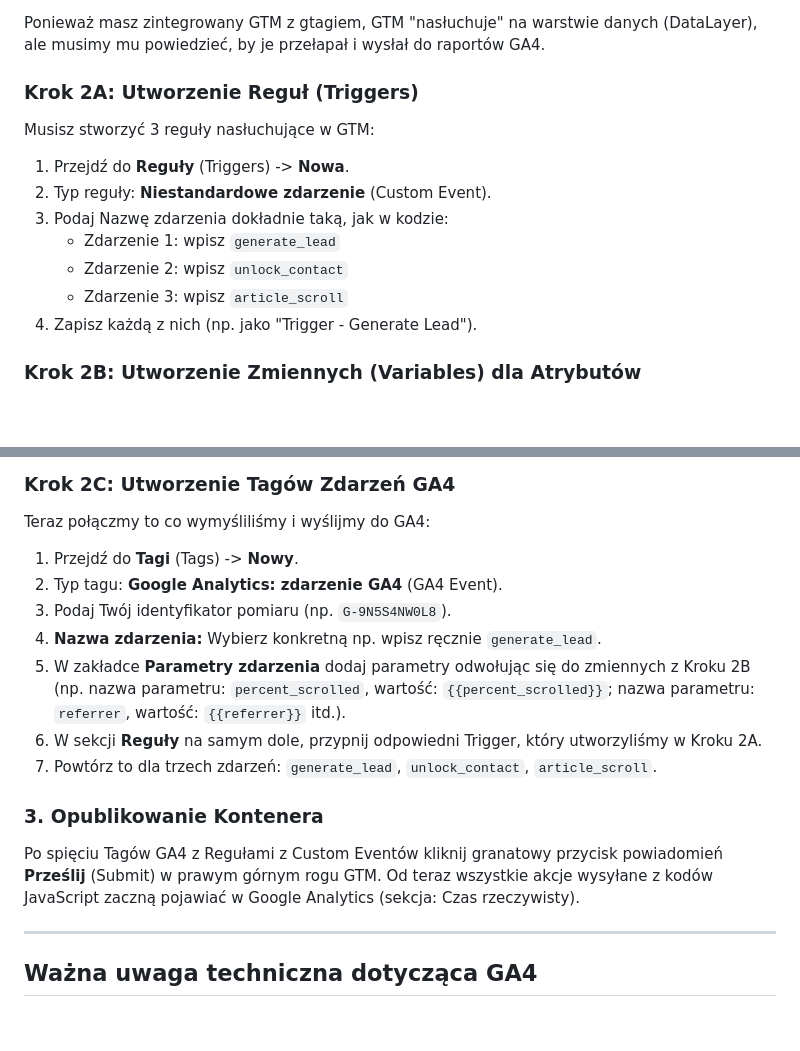
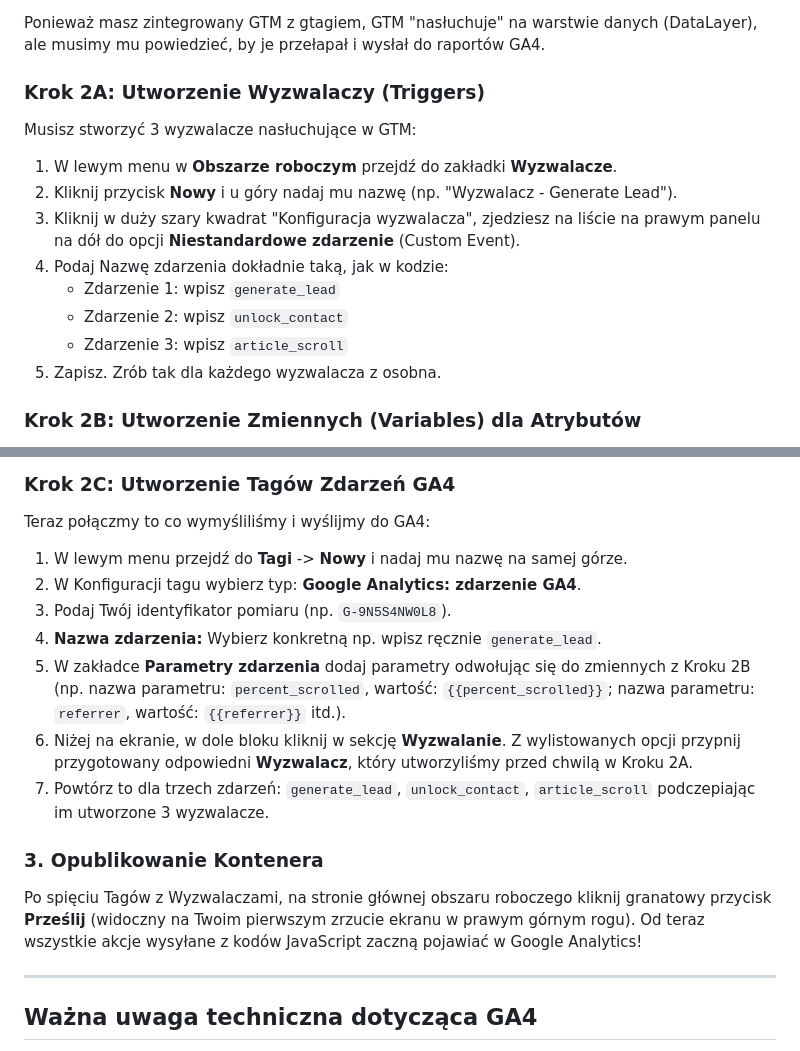
Before and after one commit to xszelagx/xszelagx.github.io, a Markdown page: GTM_SETUP_GUIDE.md, 2 parts joined by grey strips. Drawn GitHub-style; blank space fills up the shorter version.

Commit message:
docs: use exact Polish GTM UI names for Wyzwalacze

```diff
--- a/GTM_SETUP_GUIDE.md
+++ b/GTM_SETUP_GUIDE.md
@@ -21,15 +21,16 @@ W pliku `js/script.js` umieściliśmy potężne zdarzenia: `generate_lead`, `unl
 
 Ponieważ masz zintegrowany GTM z gtagiem, GTM "nasłuchuje" na warstwie danych (DataLayer), ale musimy mu powiedzieć, by je przełapał i wysłał do raportów GA4.
 
-### Krok 2A: Utworzenie Reguł (Triggers)
-Musisz stworzyć 3 reguły nasłuchujące w GTM:
-1. Przejdź do **Reguły** (Triggers) -> **Nowa**.
-2. Typ reguły: **Niestandardowe zdarzenie** (Custom Event).
-3. Podaj Nazwę zdarzenia dokładnie taką, jak w kodzie:
+### Krok 2A: Utworzenie Wyzwalaczy (Triggers)
+Musisz stworzyć 3 wyzwalacze nasłuchujące w GTM:
+1. W lewym menu w **Obszarze roboczym** przejdź do zakładki **Wyzwalacze**.
+2. Kliknij przycisk **Nowy** i u góry nadaj mu nazwę (np. "Wyzwalacz - Generate Lead").
+3. Kliknij w duży szary kwadrat "Konfiguracja wyzwalacza", zjedziesz na liście na prawym panelu na dół do opcji **Niestandardowe zdarzenie** (Custom Event).
+4. Podaj Nazwę zdarzenia dokładnie taką, jak w kodzie:
    - Zdarzenie 1: wpisz `generate_lead`
    - Zdarzenie 2: wpisz `unlock_contact`
    - Zdarzenie 3: wpisz `article_scroll`
-4. Zapisz każdą z nich (np. jako "Trigger - Generate Lead").
+5. Zapisz. Zrób tak dla każdego wyzwalacza z osobna.
 
 ### Krok 2B: Utworzenie Zmiennych (Variables) dla Atrybutów
 Nasze zdarzenia wysyłają do GA4 fantastyczne parametry z niestandardowymi danymi. Musisz je "wyłapać" za pomocą Zmiennych.
@@ -49,16 +50,16 @@ Nasze zdarzenia wysyłają do GA4 fantastyczne parametry z niestandardowymi dany
 
 ### Krok 2C: Utworzenie Tagów Zdarzeń GA4
 Teraz połączmy to co wymyśliliśmy i wyślijmy do GA4:
-1. Przejdź do **Tagi** (Tags) -> **Nowy**.
-2. Typ tagu: **Google Analytics: zdarzenie GA4** (GA4 Event).
+1. W lewym menu przejdź do **Tagi** -> **Nowy** i nadaj mu nazwę na samej górze.
+2. W Konfiguracji tagu wybierz typ: **Google Analytics: zdarzenie GA4**.
 3. Podaj Twój identyfikator pomiaru (np. `G-9N5S4NW0L8`).
 4. **Nazwa zdarzenia:** Wybierz konkretną np. wpisz ręcznie `generate_lead`.
 5. W zakładce **Parametry zdarzenia** dodaj parametry odwołując się do zmiennych z Kroku 2B (np. nazwa parametru: `percent_scrolled`, wartość: `{{percent_scrolled}}`; nazwa parametru: `referrer`, wartość: `{{referrer}}` itd.).
-6. W sekcji **Reguły** na samym dole, przypnij odpowiedni Trigger, który utworzyliśmy w Kroku 2A.
-7. Powtórz to dla trzech zdarzeń: `generate_lead`, `unlock_contact`, `article_scroll`.
+6. Niżej na ekranie, w dole bloku kliknij w sekcję **Wyzwalanie**. Z wylistowanych opcji przypnij przygotowany odpowiedni **Wyzwalacz**, który utworzyliśmy przed chwilą w Kroku 2A.
+7. Powtórz to dla trzech zdarzeń: `generate_lead`, `unlock_contact`, `article_scroll` podczepiając im utworzone 3 wyzwalacze.
 
 ### 3. Opublikowanie Kontenera
-Po spięciu Tagów GA4 z Regułami z Custom Eventów kliknij granatowy przycisk powiadomień **Prześlij** (Submit) w prawym górnym rogu GTM. Od teraz wszystkie akcje wysyłane z kodów JavaScript zaczną pojawiać w Google Analytics (sekcja: Czas rzeczywisty).
+Po spięciu Tagów z Wyzwalaczami, na stronie głównej obszaru roboczego kliknij granatowy przycisk **Prześlij** (widoczny na Twoim pierwszym zrzucie ekranu w prawym górnym rogu). Od teraz wszystkie akcje wysyłane z kodów JavaScript zaczną pojawiać w Google Analytics!
 
 ---
 
```
